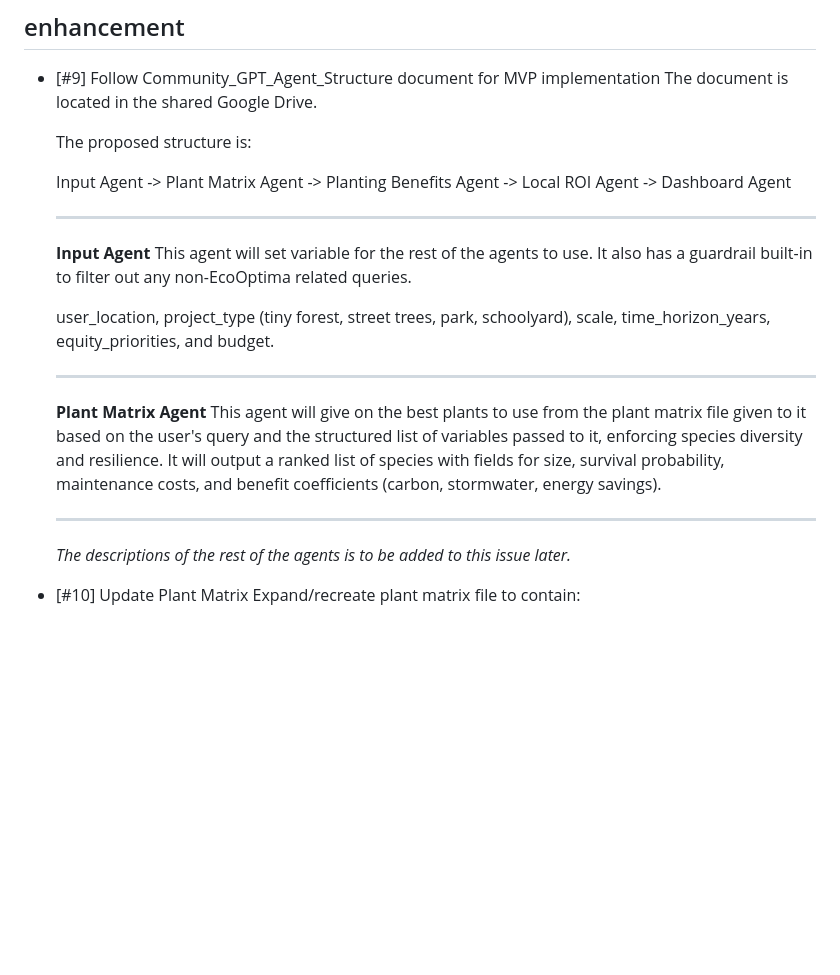
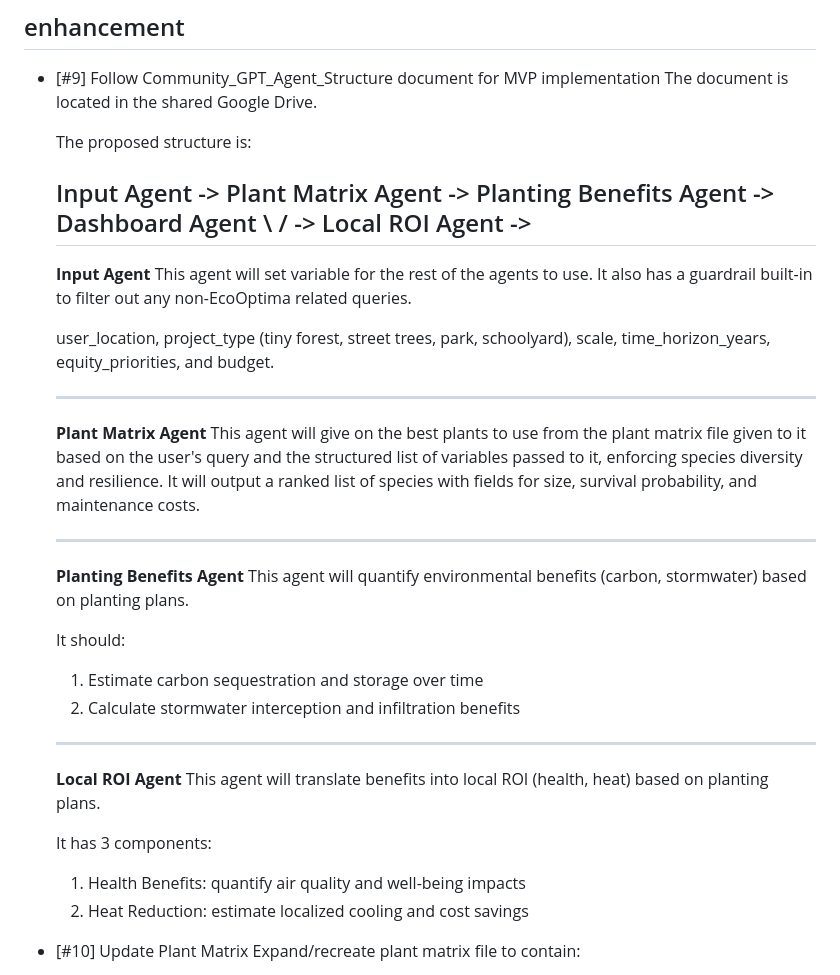
Before and after one commit to anthonyrohloff/ecooptima-agentic-workflow, a Markdown page: TODO.md, the part around the change. GitHub-like rendering; blank space fills up the shorter version.

Commit message:
Update TODO.md from issues [skip ci]

```diff
--- a/TODO.md
+++ b/TODO.md
@@ -9,8 +9,9 @@ Generated from open GitHub issues.
 
   The proposed structure is:
 
-  Input Agent -> Plant Matrix Agent -> Planting Benefits Agent -> Local ROI Agent -> Dashboard Agent
-
+  Input Agent -> Plant Matrix Agent -> Planting Benefits Agent  -> Dashboard Agent
+                                                           \                                        /
+                                                              -> Local ROI Agent ->
   ---
 
   **Input Agent**
@@ -21,11 +22,25 @@ Generated from open GitHub issues.
   ---
 
   **Plant Matrix Agent**
-  This agent will give on the best plants to use from the plant matrix file given to it based on the user's query and the structured list of variables passed to it, enforcing species diversity and resilience. It will output a ranked list of species with fields for size, survival probability, maintenance costs, and benefit coefficients (carbon, stormwater, energy savings).
+  This agent will give on the best plants to use from the plant matrix file given to it based on the user's query and the structured list of variables passed to it, enforcing species diversity and resilience. It will output a ranked list of species with fields for size, survival probability, and maintenance costs.
 
   ---
 
-  *The descriptions of the rest of the agents is to be added to this issue later.*
+  **Planting Benefits Agent**
+  This agent will quantify environmental benefits (carbon, stormwater) based on planting plans.
+
+  It should:
+  1. Estimate carbon sequestration and storage over time
+  2. Calculate stormwater interception and infiltration benefits
+
+  ---
+
+  **Local ROI Agent**
+  This agent will translate benefits into local ROI (health, heat) based on planting plans.
+
+  It has 3 components:
+  1. Health Benefits: quantify air quality and well-being impacts
+  2. Heat Reduction: estimate localized cooling and cost savings
 
 - [#10] Update Plant Matrix
   Expand/recreate plant matrix file to contain:
```
